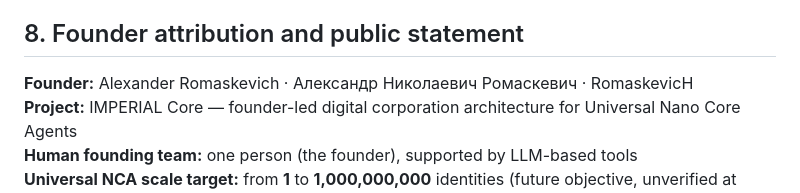
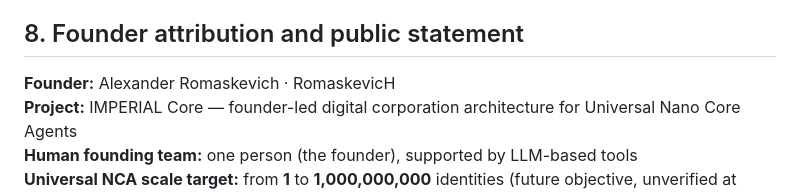
Before and after one commit to oromaskevic23-cmd/IMPERIAL-Core-US-HoldCo-Founder-Control-Blueprint, a Markdown page: docs/UNIVERSAL_NCA_CORPORATION.md, the part around the change. Drawn GitHub-style.

Commit message:
docs: use English-only founder and legal terminology without changing legal claims

```diff
--- a/docs/UNIVERSAL_NCA_CORPORATION.md
+++ b/docs/UNIVERSAL_NCA_CORPORATION.md
@@ -119,7 +119,7 @@ The phrase **digital corporation** describes the planned operational network of
 
 ## 8. Founder attribution and public statement
 
-**Founder:** Alexander Romaskevich · Александр Николаевич Ромаскевич · RomaskevicH
+**Founder:** Alexander Romaskevich · RomaskevicH
 **Project:** IMPERIAL Core — founder-led digital corporation architecture for Universal Nano Core Agents
 **Human founding team:** one person (the founder), supported by LLM-based tools
 **Universal NCA scale target:** from **1** to **1,000,000,000** identities (future objective, unverified at scale)
```
